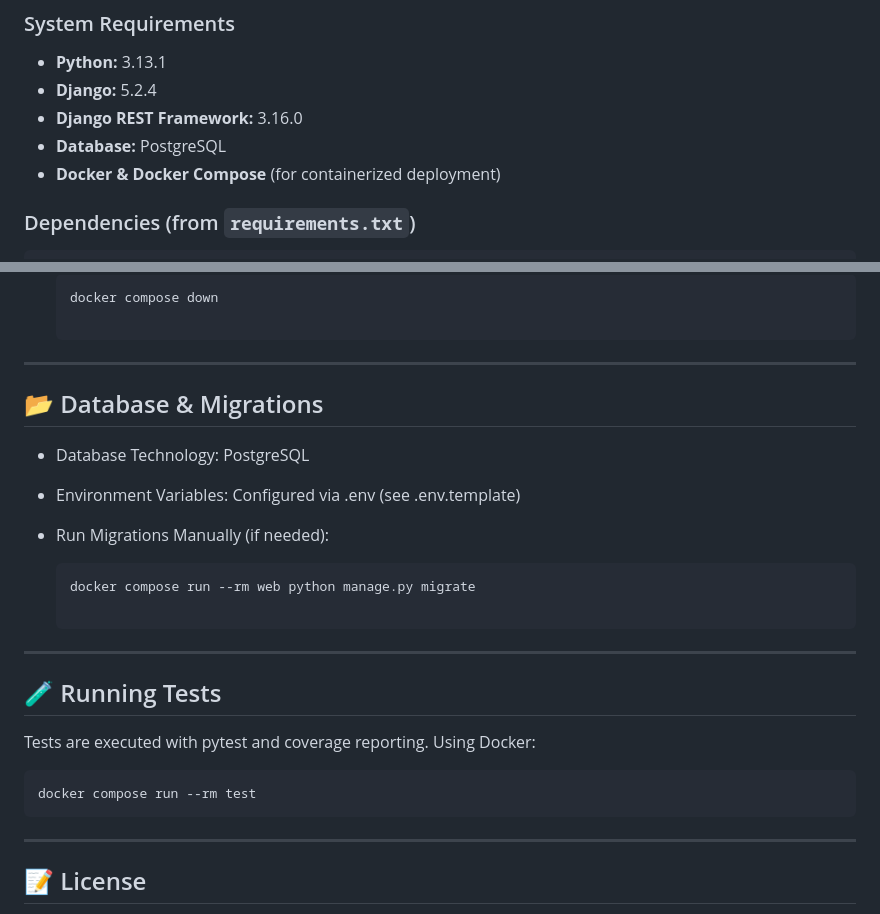
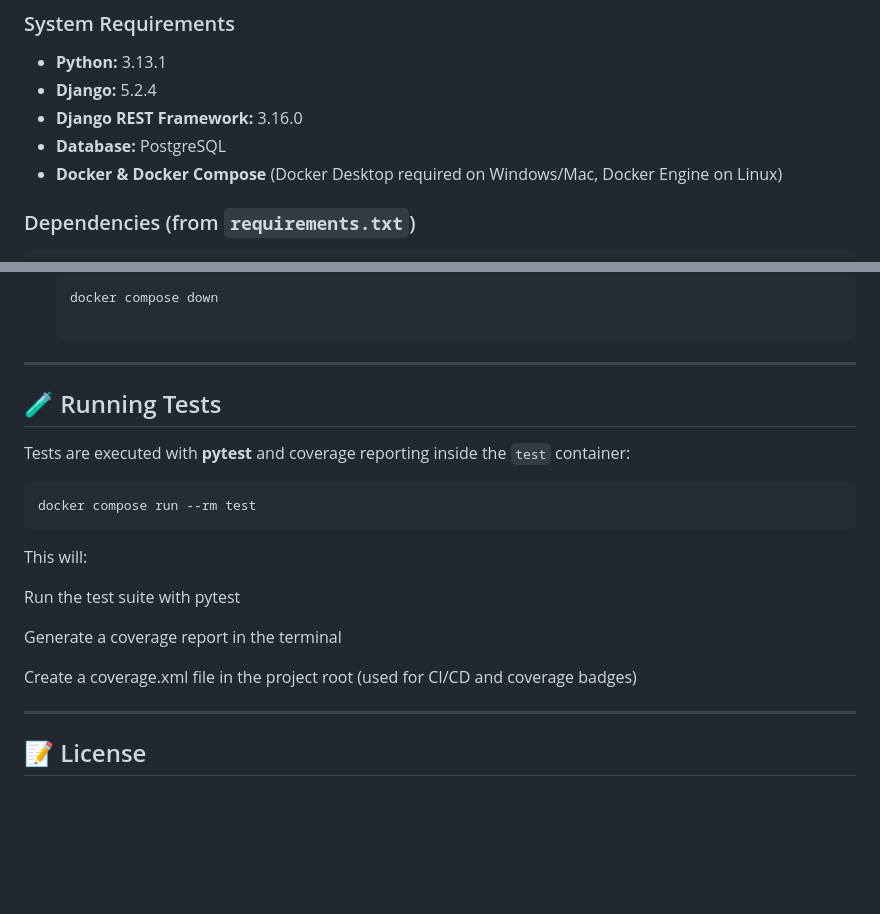
Before and after one commit to Anna-Fritz/videoflix_backend, a Markdown page: README.md, 2 parts joined by grey strips. Drawn GitHub-style; blank space fills up the shorter version.

`````diff
--- a/README.md
+++ b/README.md
@@ -26,7 +26,7 @@ The backend is fully containerized with **Docker Compose** for seamless deployme
 - **Django:** 5.2.4
 - **Django REST Framework:** 3.16.0
 - **Database:** PostgreSQL
-- **Docker & Docker Compose** (for containerized deployment)
+- **Docker & Docker Compose** (Docker Desktop required on Windows/Mac, Docker Engine on Linux)
 
 ### Dependencies (from `requirements.txt`)
 ```sh
@@ -105,24 +105,22 @@ This project uses **Docker Compose** for easy deployment. Containers include:
 
 ---
 
-## 📂 Database & Migrations
-
-- Database Technology: PostgreSQL
-
-- Environment Variables: Configured via .env (see .env.template)
-
-- Run Migrations Manually (if needed):
-  ```sh
-  docker compose run --rm web python manage.py migrate
-
----
 
 ## 🧪 Running Tests
 
-Tests are executed with pytest and coverage reporting. Using Docker:
+Tests are executed with **pytest** and coverage reporting inside the `test` container:
 ```sh
 docker compose run --rm test
 ````
+
+This will:
+
+Run the test suite with pytest
+
+Generate a coverage report in the terminal
+
+Create a coverage.xml file in the project root (used for CI/CD and coverage badges)
+
 
 ---
 
`````
